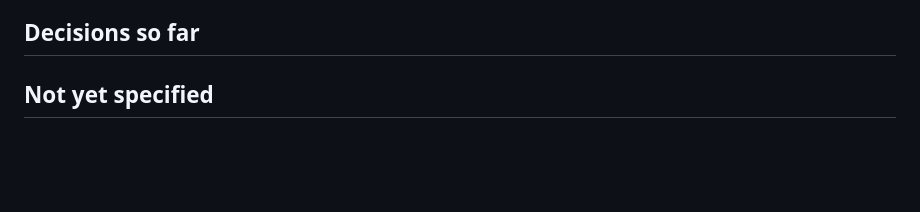
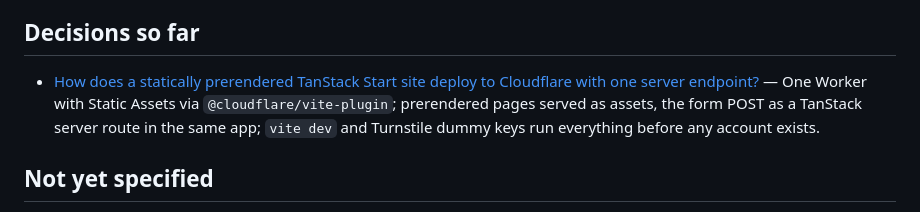
Before and after one commit to Abuubkar/execil, a Markdown page: .scratch/landing-page/map.md, the part around the change. GitHub-like rendering; blank space fills up the shorter version.

Commit message:
Resolve: TanStack Start SSG on Cloudflare

```diff
--- a/.scratch/landing-page/map.md
+++ b/.scratch/landing-page/map.md
@@ -42,6 +42,7 @@ A build-ready spec plus implementation tickets for the Execile landing page: the
 ## Decisions so far
 
 <!-- one line per closed ticket: gist, then the link for detail -->
+- [How does a statically prerendered TanStack Start site deploy to Cloudflare with one server endpoint?](issues/03-cloudflare-ssg.md) — One Worker with Static Assets via `@cloudflare/vite-plugin`; prerendered pages served as assets, the form POST as a TanStack server route in the same app; `vite dev` and Turnstile dummy keys run everything before any account exists.
 
 ## Not yet specified
 
```
Also changed, not shown: 1 other file.
